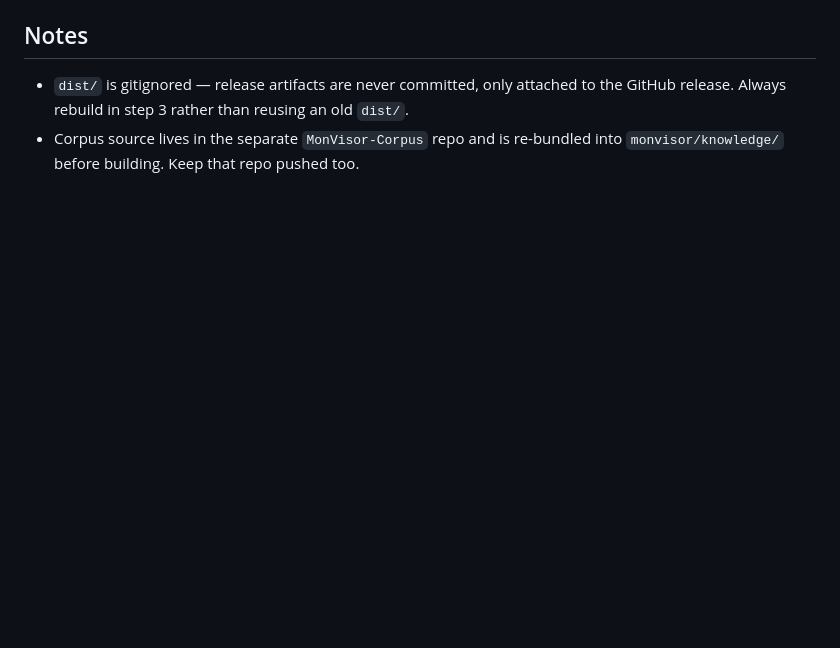
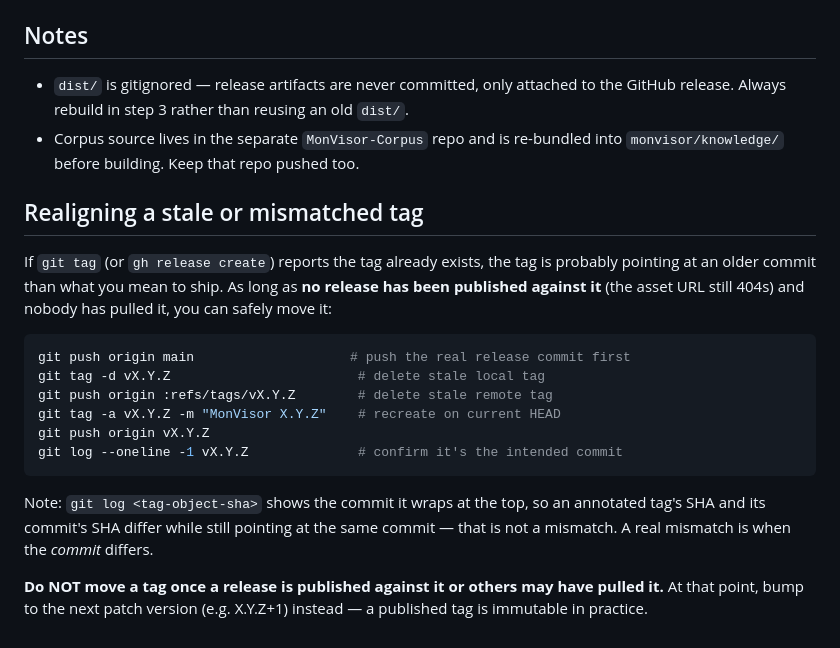
Before and after one commit to linuxrebel/MonVisor, a Markdown page: RELEASE.md, the part around the change. GitHub-like rendering; blank space fills up the shorter version.

Commit message:
RELEASE.md: add realign-stale-tag procedure with safety caveat

````diff
--- a/RELEASE.md
+++ b/RELEASE.md
@@ -121,3 +121,28 @@ This exercises the real download path (release wheel, not the local fallback).
   `dist/`.
 - Corpus source lives in the separate `MonVisor-Corpus` repo and is re-bundled
   into `monvisor/knowledge/` before building. Keep that repo pushed too.
+
+
+## Realigning a stale or mismatched tag
+
+If `git tag` (or `gh release create`) reports the tag already exists, the tag is
+probably pointing at an older commit than what you mean to ship. As long as **no
+release has been published against it** (the asset URL still 404s) and nobody
+has pulled it, you can safely move it:
+
+```bash
+git push origin main                    # push the real release commit first
+git tag -d vX.Y.Z                        # delete stale local tag
+git push origin :refs/tags/vX.Y.Z        # delete stale remote tag
+git tag -a vX.Y.Z -m "MonVisor X.Y.Z"    # recreate on current HEAD
+git push origin vX.Y.Z
+git log --oneline -1 vX.Y.Z              # confirm it's the intended commit
+```
+
+Note: `git log <tag-object-sha>` shows the commit it wraps at the top, so an
+annotated tag's SHA and its commit's SHA differ while still pointing at the same
+commit — that is not a mismatch. A real mismatch is when the *commit* differs.
+
+**Do NOT move a tag once a release is published against it or others may have
+pulled it.** At that point, bump to the next patch version (e.g. X.Y.Z+1)
+instead — a published tag is immutable in practice.
````
